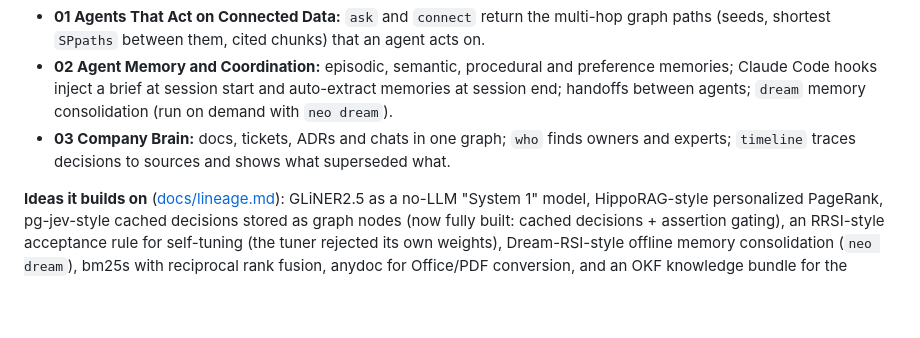
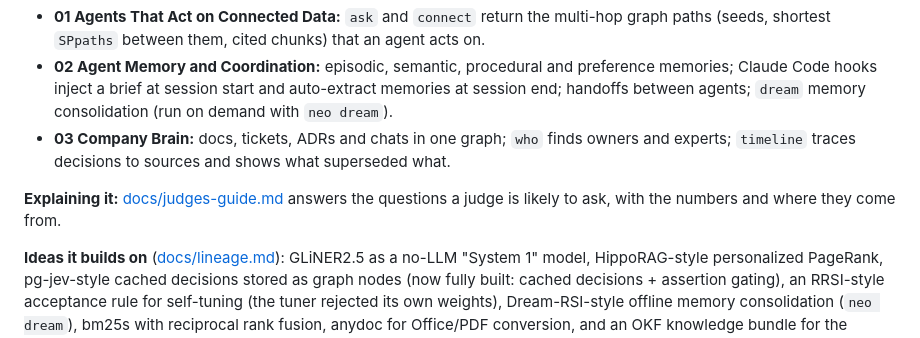
Before and after one commit to Gintoki571/neo-cortex, a Markdown page: README.md, the part around the change. Rendered like a GitHub page; blank space fills up the shorter version.

Commit message:
docs/judges-guide.md: plain explanation of the system, results with sources, decisions and likely questions
Co-Authored-By: Claude Opus 5.5 <noreply@anthropic.com>

```diff
--- a/README.md
+++ b/README.md
@@ -11,6 +11,8 @@ Neo-Cortex enters all three tracks with one system.
 - **01 Agents That Act on Connected Data:** `ask` and `connect` return the multi-hop graph paths (seeds, shortest `SPpaths` between them, cited chunks) that an agent acts on.
 - **02 Agent Memory and Coordination:** episodic, semantic, procedural and preference memories; Claude Code hooks inject a brief at session start and auto-extract memories at session end; handoffs between agents; `dream` memory consolidation (run on demand with `neo dream`).
 - **03 Company Brain:** docs, tickets, ADRs and chats in one graph; `who` finds owners and experts; `timeline` traces decisions to sources and shows what superseded what.
+
+**Explaining it:** [docs/judges-guide.md](docs/judges-guide.md) answers the questions a judge is likely to ask, with the numbers and where they come from.
 
 **Ideas it builds on** ([docs/lineage.md](docs/lineage.md)): GLiNER2.5 as a no-LLM "System 1" model, HippoRAG-style personalized PageRank, pg-jev-style cached decisions stored as graph nodes (now fully built: cached decisions + assertion gating), an RRSI-style acceptance rule for self-tuning (the tuner rejected its own weights), Dream-RSI-style offline memory consolidation (`neo dream`), bm25s with reciprocal rank fusion, anydoc for Office/PDF conversion, and an OKF knowledge bundle for the project's own research. The page says what was taken, where it lives in the code, what was measured and what was not built.
 
```
Also changed, not shown: AGENTS.md (+1 -1 lines), docs/judges-guide.md (added, +94 -0 lines).
